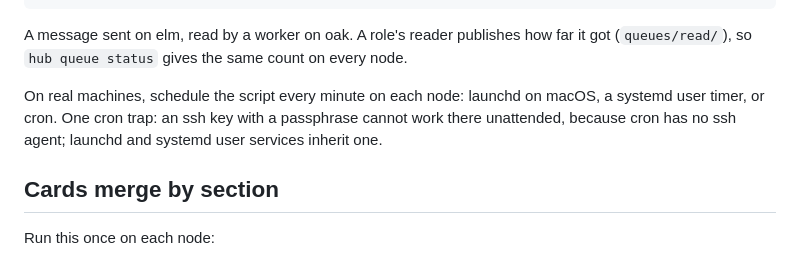
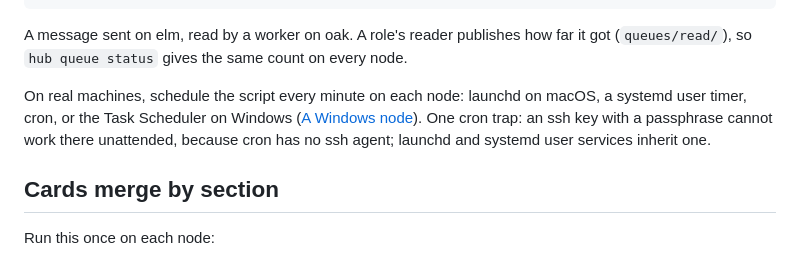
Before and after one commit to bzdOS/hubd, a Markdown page: docs/start/4-second-machine.md, the part around one of its changes. Rendered like a GitHub page.

```diff
--- a/docs/start/4-second-machine.md
+++ b/docs/start/4-second-machine.md
@@ -91,7 +91,8 @@ A message sent on elm, read by a worker on oak. A role's reader publishes how fa
 got (`queues/read/`), so `hub queue status` gives the same count on every node.
 
 On real machines, schedule the script every minute on each node: launchd on macOS, a
-systemd user timer, or cron. One cron trap: an ssh key with a passphrase cannot work
+systemd user timer, cron, or the Task Scheduler on Windows ([A Windows
+node](#a-windows-node)). One cron trap: an ssh key with a passphrase cannot work
 there unattended, because cron has no ssh agent; launchd and systemd user services
 inherit one.
 
```
Also changed, not shown: other parts of docs/start/4-second-machine.md (+79 -0 lines), CHANGELOG.md (+7 -0 lines), docs/quickstart.md (+3 -2 lines).
